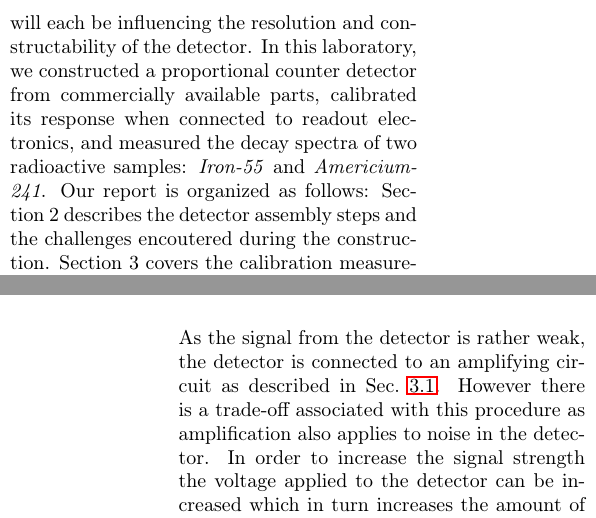
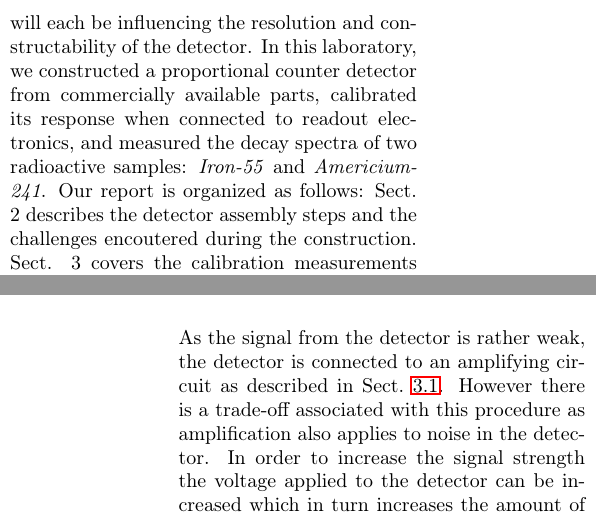
Before and after one commit to Daniel-Dane/DetectorCourse_CanDetector, a LaTeX paper (CanDetector/master.tex, which reads CanDetector/sections/energy_scale_calibration.tex, CanDetector/sections/introduction.tex): two parts of the columns of pages 2 and 8 of 23, joined at a grey line, cut so that both start at the same text. Compiled offline with pdfLaTeX.

Commit message:
small corrections

```diff
--- a/CanDetector/sections/energy_scale_calibration.tex
+++ b/CanDetector/sections/energy_scale_calibration.tex
@@ -4,7 +4,7 @@
 \subsection{Resolution Scans}
 \label{sec:resolution_scans}
 As the signal from the detector is rather weak, the detector is connected to an
-amplifying circuit as described in Sec.~\ref{sec:calibration:set-up}. However
+amplifying circuit as described in Sect.~\ref{sec:calibration:set-up}. However
 there is a trade-off associated with this procedure as amplification also
 applies to noise in the detector. In order to increase the signal strength the
 voltage applied to the detector can be increased which in turn increases the
@@ -56,7 +56,7 @@ uncertainty was added due to the dependency on choosing the corresponding ROI.
 \section{Charge Multiplication}
 \label{sec:systematics}
 
-In Sec.~\ref{sec:energy_scan} the resolution for each voltage (with its coarse gain) is calculated by finding the FWHM and the mean of the characteristic peak of the two materials.
+In Sect.~\ref{sec:energy_scan} the resolution for each voltage (with its coarse gain) is calculated by finding the FWHM and the mean of the characteristic peak of the two materials.
 The same data can be used to calculate the collected charge as a function of the applied voltage. In fact, the MCA mean of the peaks can be converted in an amount of charge using the calibration curve in Fig.~\ref{fig:charge_calibration}. Since the data in Figs.~\ref{fig:resolution:americium} and \ref{fig:resolution:iron} are taken at different coarse gains and the calibration data are collected with coarse gain $10$, a factor needs to be applied to correct for the difference, with the factor being $10/G_\mathrm{coarse}$. For each measurement $i$, then, the collected charge is calculated as such:
 
 \begin{adjustwidth}{-1cm}{}
--- a/CanDetector/sections/introduction.tex
+++ b/CanDetector/sections/introduction.tex
@@ -13,6 +13,6 @@ the gas-flow proportional counters have been known since the 1950s \cite{hendee_
 
 Gas detectors are often operated in a proportional counting mode, where low charged signals from a particle interaction are amplified in an avalanche that depends, among other things, on the voltage applied and the properties of the gas itself. These porportional chambers are still widely used today \cite{Mindur:2017nqn}. Fig.~\ref{fig:colliderscope} shows a possible configuration of gas proportional counters within the ATLAS transition radiation tracker, which allows to track the movement of a particle as visualised.
 
-With the versatility of the gas detector comes a variety of challenges, as the choice of gas, tube, wire material, voltage, amplification etc. will each be influencing the resolution and constructability of the detector. In this laboratory, we constructed a proportional counter detector from commercially available parts, calibrated its response when connected to readout electronics, and measured the decay spectra of two radioactive samples: \emph{Iron-55} and \emph{Americium-241}. Our report is organized as follows: Section 2 describes the detector assembly steps and the challenges encoutered during the construction. Section 3 covers the calibration measurements performed to characterize the response of the readout electronics. Details of the energy spectrum calibration are reported in Section 4, while the actual measurements of the spectra contained in the radioactive sources data are presented in Section 5. An analysis of the systematic uncertainties that influence the performance of the gas detector is detailed in Section 6. Finally, a brief overview of measurements made with a more refined gas chamber is included in Section 7.
+With the versatility of the gas detector comes a variety of challenges, as the choice of gas, tube, wire material, voltage, amplification etc. will each be influencing the resolution and constructability of the detector. In this laboratory, we constructed a proportional counter detector from commercially available parts, calibrated its response when connected to readout electronics, and measured the decay spectra of two radioactive samples: \emph{Iron-55} and \emph{Americium-241}. Our report is organized as follows: Sect. 2 describes the detector assembly steps and the challenges encoutered during the construction. Sect. 3 covers the calibration measurements performed to characterize the response of the readout electronics. Details of the energy spectrum calibration are reported in Sect. 4, while the actual measurements of the spectra contained in the radioactive sources data are presented in Sect. 5. An analysis of the systematic uncertainties that influence the performance of the gas detector is detailed in Sect. 6. Finally, a brief overview of measurements made with a more refined gas chamber is included in Sect. 7.
 
 For the data analysis, CERN's ROOT framework \cite{Brun:1997pa} is used to perform the fit operations through either minimization of LogLikelihood or Chi-squared values.
```
Also changed, not shown: CanDetector/sections/detector_construction.tex (+1 -1 lines), CanDetector/sections/setup_and_calibration.tex (+1 -1 lines), CanDetector/sections/spectra_analysis.tex (+1 -2 lines), CanDetector/sections/energy_scale_calibration.tex (6 more changed lines).
